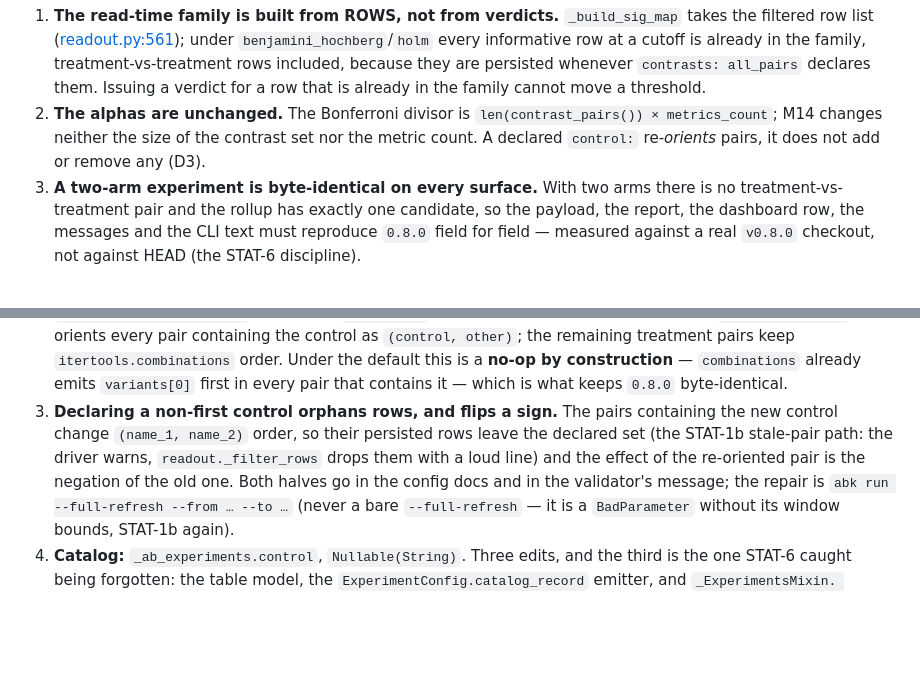
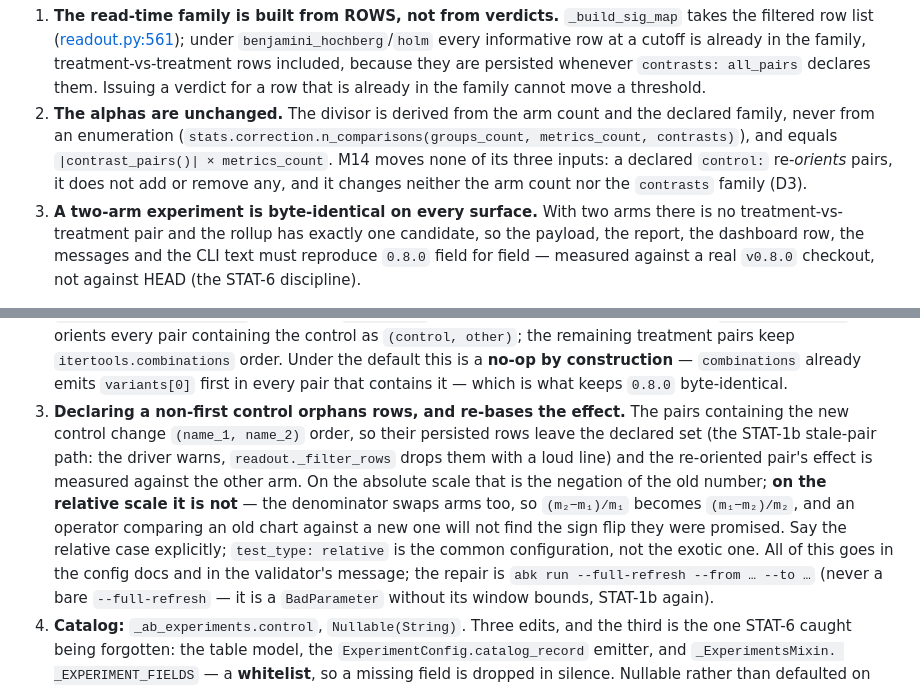
Before and after one commit to alexeiveselov92/ab-analysis-kit, a Markdown page: docs/specs/m14-implementation-plan.md, 2 parts joined by grey strips. Drawn GitHub-style; blank space fills up the shorter version.

Commit message:
docs(specs): M14 — two precision fixes from the self-review pass
The alpha claim named an enumeration the code does not perform: the divisor
comes from n_comparisons(groups_count, metrics_count, contrasts), and what
matters is that a declared control moves none of its three inputs.

And 're-orienting a pair negates its effect' is only true on the absolute
scale. Under test_type: relative — the common configuration — the denominator
swaps arms too, so an operator promised a sign flip would not find one.

Co-Authored-By: Claude Opus 5 <noreply@anthropic.com>

```diff
--- a/docs/specs/m14-implementation-plan.md
+++ b/docs/specs/m14-implementation-plan.md
@@ -64,10 +64,12 @@ exit-gate leg (§4):
    the family, treatment-vs-treatment rows included, because they are persisted
    whenever `contrasts: all_pairs` declares them. Issuing a verdict for a row
    that is already in the family cannot move a threshold.
-2. **The alphas are unchanged.** The Bonferroni divisor is
-   `len(contrast_pairs()) × metrics_count`; M14 changes neither the size of the
-   contrast set nor the metric count. A declared `control:` re-*orients* pairs,
-   it does not add or remove any (D3).
+2. **The alphas are unchanged.** The divisor is derived from the arm count and
+   the declared family, never from an enumeration
+   (`stats.correction.n_comparisons(groups_count, metrics_count, contrasts)`),
+   and equals `|contrast_pairs()| × metrics_count`. M14 moves none of its three
+   inputs: a declared `control:` re-*orients* pairs, it does not add or remove
+   any, and it changes neither the arm count nor the `contrasts` family (D3).
 3. **A two-arm experiment is byte-identical on every surface.** With two arms
    there is no treatment-vs-treatment pair and the rollup has exactly one
    candidate, so the payload, the report, the dashboard row, the messages and
@@ -135,12 +137,17 @@ non-control reason (there may be none — the audit found none).
    `itertools.combinations` order. Under the default this is a **no-op by
    construction** — `combinations` already emits `variants[0]` first in every
    pair that contains it — which is what keeps `0.8.0` byte-identical.
-3. **Declaring a non-first control orphans rows, and flips a sign.** The pairs
-   containing the new control change `(name_1, name_2)` order, so their
+3. **Declaring a non-first control orphans rows, and re-bases the effect.** The
+   pairs containing the new control change `(name_1, name_2)` order, so their
    persisted rows leave the declared set (the STAT-1b stale-pair path: the
    driver warns, `readout._filter_rows` drops them with a loud line) and the
-   effect of the re-oriented pair is the negation of the old one. Both halves go
-   in the config docs and in the validator's message; the repair is
+   re-oriented pair's effect is measured against the other arm. On the absolute
+   scale that is the negation of the old number; **on the relative scale it is
+   not** — the denominator swaps arms too, so `(m₂−m₁)/m₁` becomes
+   `(m₁−m₂)/m₂`, and an operator comparing an old chart against a new one will
+   not find the sign flip they were promised. Say the relative case explicitly;
+   `test_type: relative` is the common configuration, not the exotic one. All of
+   this goes in the config docs and in the validator's message; the repair is
    `abk run --full-refresh --from … --to …` (never a bare `--full-refresh` — it
    is a `BadParameter` without its window bounds, STAT-1b again).
 4. **Catalog:** `_ab_experiments.control`, `Nullable(String)`. Three edits, and
```
